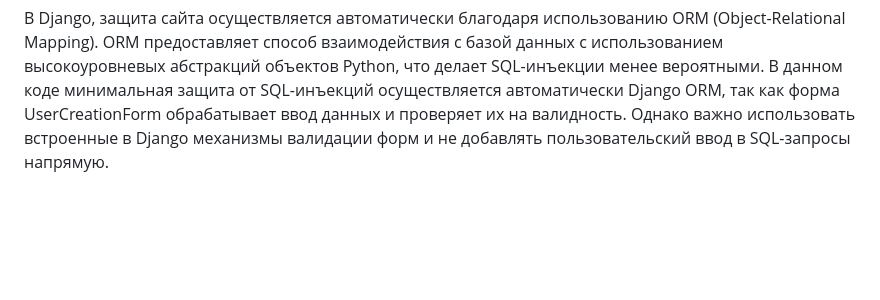
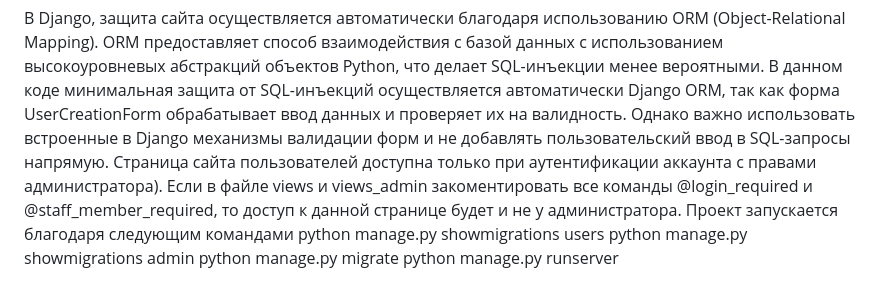
Before and after one commit to NikitaGaletaAVT042/Websitetesr, a Markdown page: README.md, the part around the change. Drawn GitHub-style; blank space fills up the shorter version.

```diff
--- a/README.md
+++ b/README.md
@@ -29,3 +29,8 @@ views.py и views_admin.py-Файлы представлений Django, где
 
 В Django, защита сайта осуществляется автоматически благодаря использованию ORM (Object-Relational Mapping). ORM предоставляет способ взаимодействия с базой данных с использованием высокоуровневых абстракций объектов Python, что делает SQL-инъекции менее вероятными.
 В данном коде минимальная защита от SQL-инъекций осуществляется автоматически Django ORM, так как форма UserCreationForm обрабатывает ввод данных и проверяет их на валидность. Однако важно использовать встроенные в Django механизмы валидации форм и не добавлять пользовательский ввод в SQL-запросы напрямую.
+Страница сайта пользователей доступна только при аутентификации аккаунта с  правами администратора). Если в файле views и views_admin закоментировать все команды @login_required и @staff_member_required, то доступ к данной странице будет и не у администратора. Проект запускается благодаря следующим командами
+python manage.py showmigrations users
+python manage.py showmigrations admin
+python manage.py migrate
+python manage.py runserver
```
